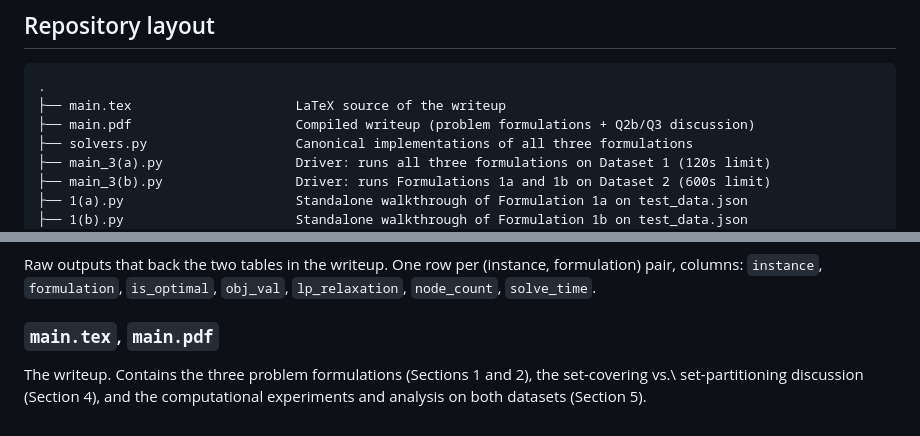
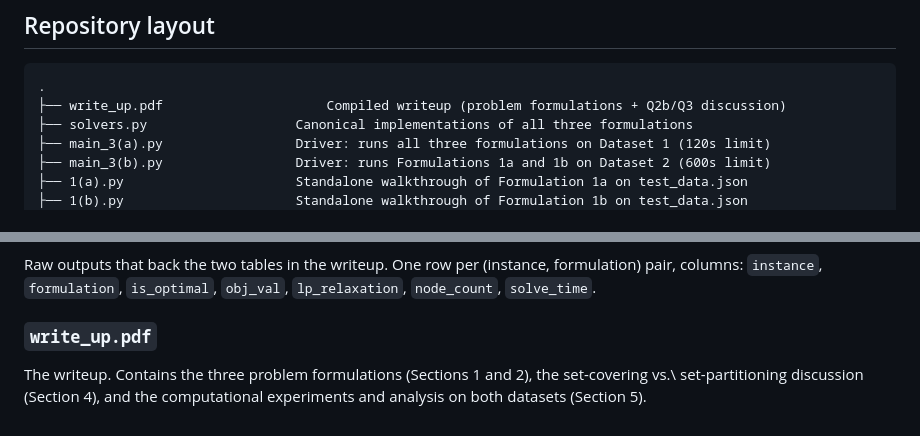
Before and after one commit to peterye727830/ORIE_5135_Project_2026, a Markdown page: README.md, 2 parts joined by grey strips. Drawn GitHub-style.

````diff
--- a/README.md
+++ b/README.md
@@ -18,8 +18,7 @@ datasets.
 
 ```
 .
-├── main.tex                     LaTeX source of the writeup
-├── main.pdf                     Compiled writeup (problem formulations + Q2b/Q3 discussion)
+├── write_up.pdf                     Compiled writeup (problem formulations + Q2b/Q3 discussion)
 ├── solvers.py                   Canonical implementations of all three formulations
 ├── main_3(a).py                 Driver: runs all three formulations on Dataset 1 (120s limit)
 ├── main_3(b).py                 Driver: runs Formulations 1a and 1b on Dataset 2 (600s limit)
@@ -95,7 +94,7 @@ Raw outputs that back the two tables in the writeup. One row per (instance,
 formulation) pair, columns: `instance`, `formulation`, `is_optimal`, `obj_val`,
 `lp_relaxation`, `node_count`, `solve_time`.
 
-### `main.tex`, `main.pdf`
+### `write_up.pdf`
 The writeup. Contains the three problem formulations (Sections 1 and 2), the
 set-covering vs.\ set-partitioning discussion (Section 4), and the computational
 experiments and analysis on both datasets (Section 5).
````
